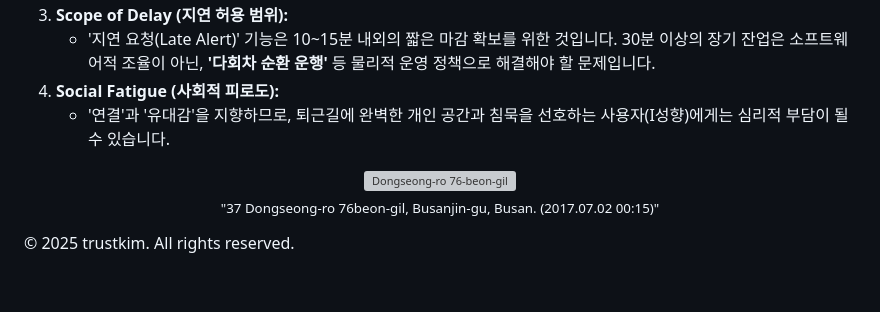
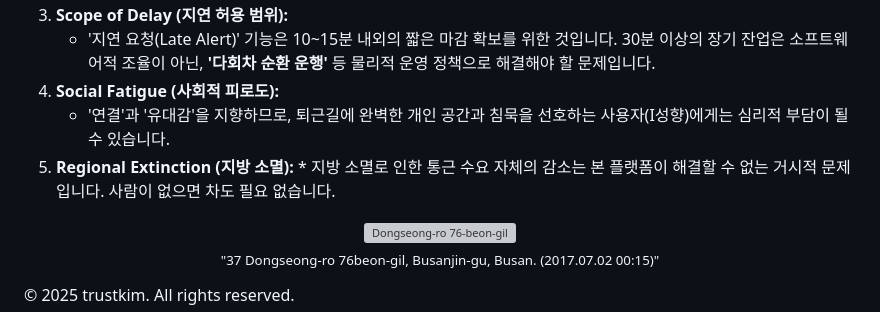
Before and after one commit to trustkim/commute-mon-core, a Markdown page: README.md, the part around the change. GitHub-like rendering; blank space fills up the shorter version; grey boxes are pictures that could not be loaded.

Commit message:
docs: add regional extinction to limitations in README

```diff
--- a/README.md
+++ b/README.md
@@ -123,6 +123,8 @@ npx expo start
     * '지연 요청(Late Alert)' 기능은 10~15분 내외의 짧은 마감 확보를 위한 것입니다. 30분 이상의 장기 잔업은 소프트웨어적 조율이 아닌, **'다회차 순환 운행'** 등 물리적 운영 정책으로 해결해야 할 문제입니다.
 4.  **Social Fatigue (사회적 피로도):**
     * '연결'과 '유대감'을 지향하므로, 퇴근길에 완벽한 개인 공간과 침묵을 선호하는 사용자(I성향)에게는 심리적 부담이 될 수 있습니다.
+5.   **Regional Extinction (지방 소멸):**
+    * 지방 소멸로 인한 통근 수요 자체의 감소는 본 플랫폼이 해결할 수 없는 거시적 문제입니다. 사람이 없으면 차도 필요 없습니다.
 
 <!-- Epilogue: The Way Home -->
 <div align="center">
```
